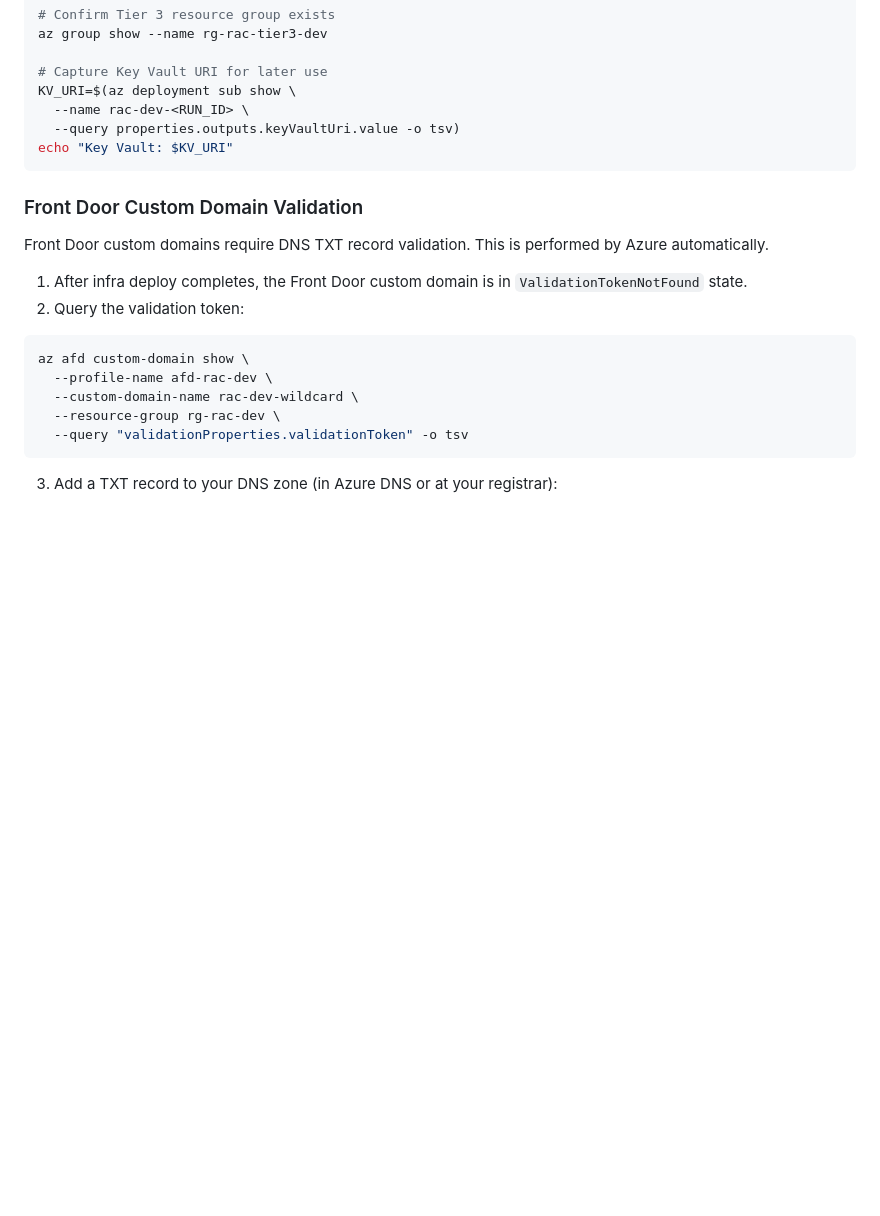
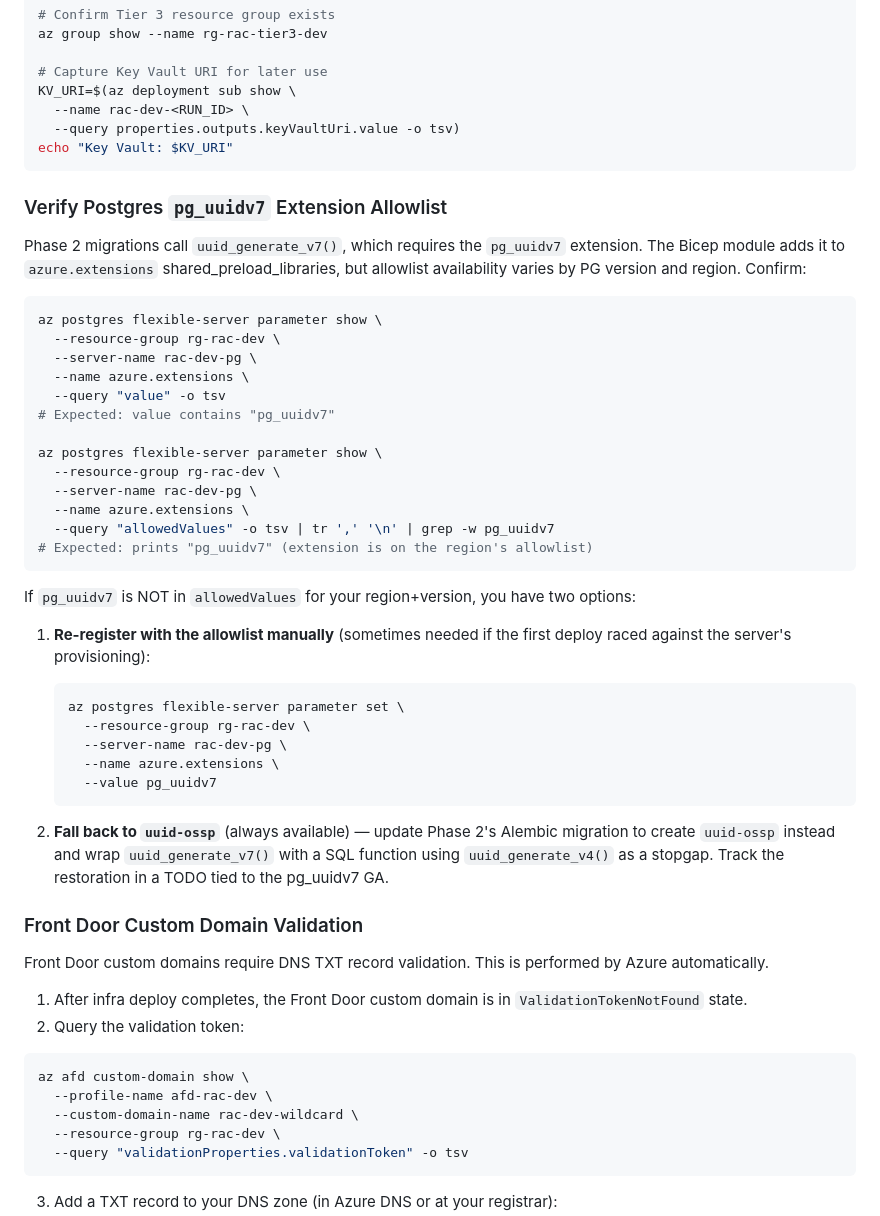
Before and after one commit to Moffitt-Cancer-Center/rac, a Markdown page: docs/runbooks/bootstrap.md, the part around the change. Drawn GitHub-style; blank space fills up the shorter version.

Commit message:
docs: add pg_uuidv7 allowlist verification to bootstrap runbook (I-new-5)
Closes final issue from Phase 1 cycle 3 review. Adds a verification step
operators run after first deploy to confirm pg_uuidv7 is in the server's
allowed_values for azure.extensions, with documented fallback to uuid-ossp
if the extension isn't available for the target PG version and region.

Co-Authored-By: Claude Opus 4.7 (1M context) <noreply@anthropic.com>

````diff
--- a/docs/runbooks/bootstrap.md
+++ b/docs/runbooks/bootstrap.md
@@ -301,6 +301,39 @@ KV_URI=$(az deployment sub show \
 echo "Key Vault: $KV_URI"
 ```
 
+### Verify Postgres `pg_uuidv7` Extension Allowlist
+
+Phase 2 migrations call `uuid_generate_v7()`, which requires the `pg_uuidv7` extension. The Bicep module adds it to `azure.extensions` shared_preload_libraries, but allowlist availability varies by PG version and region. Confirm:
+
+```bash
+az postgres flexible-server parameter show \
+  --resource-group rg-rac-dev \
+  --server-name rac-dev-pg \
+  --name azure.extensions \
+  --query "value" -o tsv
+# Expected: value contains "pg_uuidv7"
+
+az postgres flexible-server parameter show \
+  --resource-group rg-rac-dev \
+  --server-name rac-dev-pg \
+  --name azure.extensions \
+  --query "allowedValues" -o tsv | tr ',' '\n' | grep -w pg_uuidv7
+# Expected: prints "pg_uuidv7" (extension is on the region's allowlist)
+```
+
+If `pg_uuidv7` is NOT in `allowedValues` for your region+version, you have two options:
+
+1. **Re-register with the allowlist manually** (sometimes needed if the first deploy raced against the server's provisioning):
+   ```bash
+   az postgres flexible-server parameter set \
+     --resource-group rg-rac-dev \
+     --server-name rac-dev-pg \
+     --name azure.extensions \
+     --value pg_uuidv7
+   ```
+
+2. **Fall back to `uuid-ossp`** (always available) — update Phase 2's Alembic migration to create `uuid-ossp` instead and wrap `uuid_generate_v7()` with a SQL function using `uuid_generate_v4()` as a stopgap. Track the restoration in a TODO tied to the pg_uuidv7 GA.
+
 ### Front Door Custom Domain Validation
 
 Front Door custom domains require DNS TXT record validation. This is performed by Azure automatically.
````
